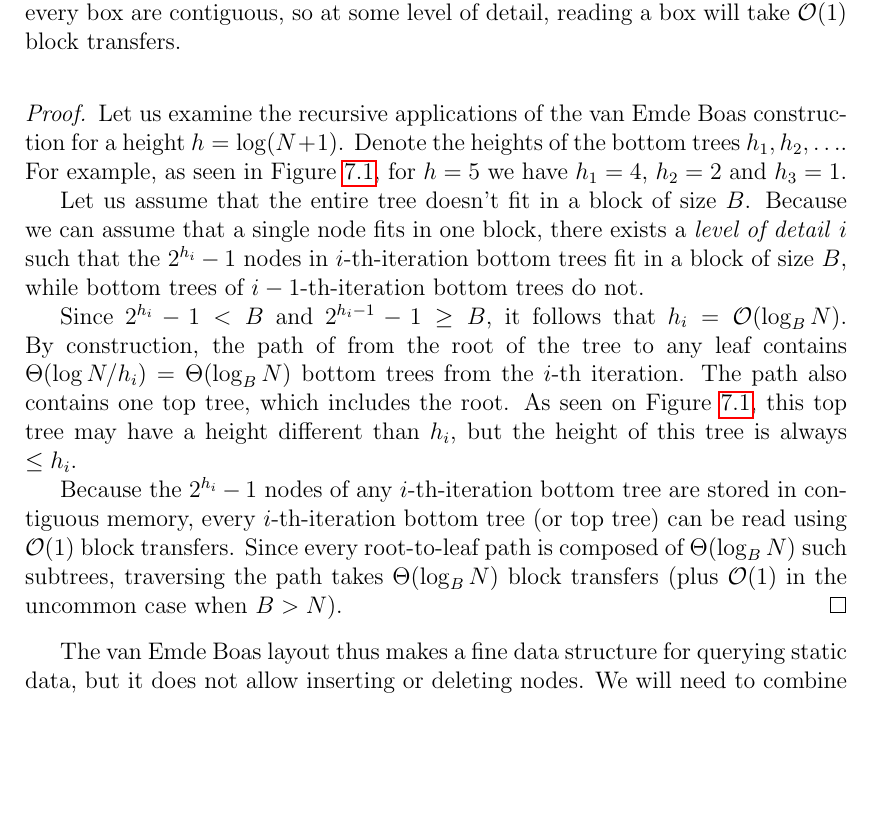
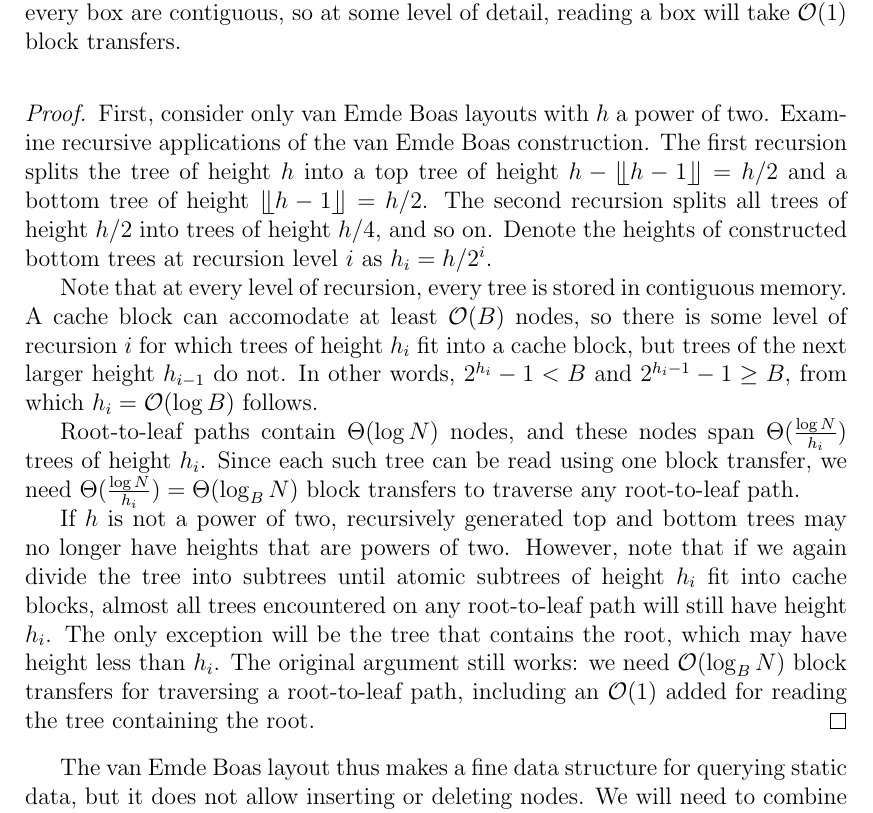
Before and after one commit to agentydragon/thesis, a LaTeX thesis (text/thesis.tex, which reads text/cob.tex): part of page 32 of 59, cut so that both start at the same text, the shorter picture padded with empty space. Compiled offline with pdfLaTeX.

Commit message:
Rework VEB proof

```diff
--- a/text/cob.tex
+++ b/text/cob.tex
@@ -152,30 +152,33 @@ on any root-leaf path costs $\Theta(\log_B N)$ block transfers.
 \end{theorem}
 
 \begin{proof}
-Let us examine the recursive applications of the van Emde Boas construction
-for a height $h=\log (N+1)$. Denote the heights of the bottom trees
-$h_1, h_2, \ldots$. For example, as seen in Figure \ref{fig:veb_layout_5}, for
-$h=5$ we have $h_1=4$, $h_2=2$ and $h_3=1$.
+First, consider only van Emde Boas layouts with $h$ a power of two.
+Examine recursive applications of the van Emde Boas construction.
+The first recursion splits the tree of height $h$ into a top tree of height
+$h-\lhfloor h-1\rhfloor=h/2$ and a bottom tree of height $\lhfloor
+h-1\rhfloor=h/2$. The second recursion splits all trees of height $h/2$
+into trees of height $h/4$, and so on. Denote the heights of constructed bottom
+trees at recursion level $i$ as $h_i=h/2^i$.
 
-Let us assume that the entire tree doesn't fit in a block of size $B$.
-Because we can assume that a single node fits in one block, there exists a \emph{level of
-detail} $i$ such that the $2^{h_i}-1$ nodes in $i$-th-iteration bottom trees
-fit in a block of size $B$, while bottom trees of $i-1$-th-iteration bottom
-trees do not.
+Note that at every level of recursion, every tree is stored in contiguous
+memory. A cache block can accomodate at least $\O(B)$ nodes, so there is some
+level of recursion $i$ for which trees of height $h_i$ fit into a cache block,
+but trees of the next larger height $h_{i-1}$ do not. In other words,
+$2^{h_i}-1 < B$ and $2^{h_i-1}-1 \geq B$, from which $h_i=\O(\log B)$ follows.
 
-Since $2^{h_i}-1 < B$ and $2^{h_i-1}-1 \geq B$, it follows that $h_i=\O(\log_B N)$.
-By construction, the path of from the root of the tree to any leaf contains
-$\Theta(\log N/h_i)=\Theta(\log_B N)$ bottom trees from the $i$-th iteration.
-The path also contains one top tree, which includes the root.
-As seen on Figure \ref{fig:veb_layout_5}, this top tree may have a height
-different than $h_i$, but the height of this tree is always $\leq h_i$.
+Root-to-leaf paths contain $\Theta(\log N)$ nodes, and these nodes span
+$\Theta(\frac{\log N}{h_i})$ trees of height $h_i$. Since each such tree can be
+read using one block transfer, we need $\Theta(\frac{\log N}{h_i})=\Theta(\log_B
+N)$ block transfers to traverse any root-to-leaf path.
 
-Because the $2^{h_i}-1$ nodes of any $i$-th-iteration bottom tree are stored
-in contiguous memory, every $i$-th-iteration bottom tree (or top tree)
-can be read using $\O(1)$ block transfers. Since every root-to-leaf path
-is composed of $\Theta(\log_B N)$ such subtrees, traversing the path
-takes $\Theta(\log_B N)$ block transfers (plus $\O(1)$ in the uncommon
-case when $B > N$).
+If $h$ is not a power of two, recursively generated top and bottom trees may no
+longer have heights that are powers of two. However, note that if we again
+divide the tree into subtrees until atomic subtrees of height $h_i$ fit into
+cache blocks, almost all trees encountered on any root-to-leaf path will still
+have height $h_i$. The only exception will be the tree that contains the root,
+which may have height less than $h_i$. The original argument still works:
+we need $\O(\log_B N)$ block transfers for traversing a root-to-leaf path,
+including an $\O(1)$ added for reading the tree containing the root.
 \end{proof}
 
 The van Emde Boas layout thus makes a fine data structure for querying static
```
Also changed, not shown: text/preface.tex (+1 -1 lines), 1 other file.
